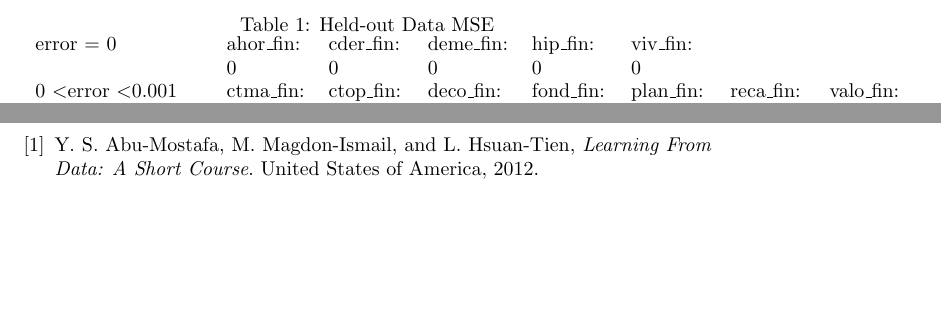
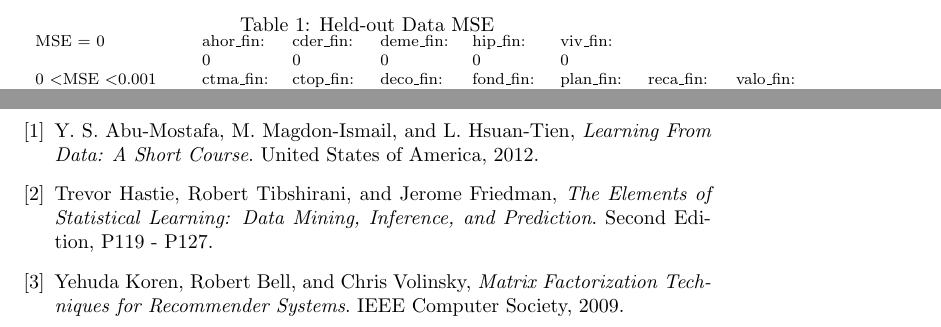
Before and after one commit to entrity/Santander-Product-Recommendation-ECS-171, a LaTeX document (logistic-regression/log-reg-report.tex): two parts of pages 3 and 5 of 5, joined at a grey line, cut so that both start at the same text, the shorter picture padded with empty space. Compiled offline with pdfLaTeX.

Commit message:
Update log-reg-report.tex

```diff
--- a/logistic-regression/log-reg-report.tex
+++ b/logistic-regression/log-reg-report.tex
@@ -76,14 +76,14 @@ We considered a variable learning rate such as Newton's method or a rate that de
 
 For the 24 products (i.e. regressions), we calculated the following mean-squared testing errors on our held-out data:
 
-\begin{table}
+\begin{table}\footnotesize
 \centering
 \caption{Held-out Data MSE}
 \label{my-label}
 \begin{tabular}{llllllll}
-error = 0                            & ahor\_fin:  & cder\_fin: & deme\_fin: & hip\_fin:  & viv\_fin:  &                     &            \\
+MSE = 0                            & ahor\_fin:  & cder\_fin: & deme\_fin: & hip\_fin:  & viv\_fin:  &                     &            \\
                                      & 0                    & 0          & 0          & 0          & 0          &                     &            \\
-0 \textless error \textless 0.001      & ctma\_fin:          & ctop\_fin: & deco\_fin: & fond\_fin: & plan\_fin: & reca\_fin:  & valo\_fin: \\
+0 \textless MSE \textless 0.001      & ctma\_fin:          & ctop\_fin: & deco\_fin: & fond\_fin: & plan\_fin: & reca\_fin:  & valo\_fin: \\
                                      & 0.000303            & 0.000455   & 0.000253   & 0.000253   & 0.000101   &  0.000707             & 0.000354   \\
-0.001 \textless error \textless 0.01 & cco\_fin:           & cno\_fin:  & ecue\_fin: & dela\_fin: & tjcr\_fin: & nomina:             & nom\_pens: \\
+0.001 \textless MSE \textless 0.01 & cco\_fin:           & cno\_fin:  & ecue\_fin: & dela\_fin: & tjcr\_fin: & nomina:             & nom\_pens: \\
                                      & 0.006567            & 0.002576   & 0.001667   & 0.001061   & 0.005203   & 0.005607            & 0.006921   \\
@@ -110,6 +110,12 @@ Our decisions for how to fill in missing values also likely contribute to some i
 
 \bibitem{amlbook}
 Y. S. Abu-Mostafa, M. Magdon-Ismail, and  L. Hsuan-Tien, \textit{Learning From Data: A Short Course}. United States of America, 2012.
+\bibitem{book}
+Trevor Hastie, Robert Tibshirani, and  Jerome Friedman,
+\textit{The Elements of Statistical Learning: Data Mining, Inference, and Prediction}. Second Edition, P119 - P127.
+\bibitem{paper}
+Yehuda Koren, Robert Bell, and  Chris Volinsky,
+\textit{Matrix Factorization Techniques for Recommender Systems}. IEEE Computer Society, 2009.
 
 \end{thebibliography}
 
```
Also changed, not shown: logistic-regression/log-reg-report.tex (4 more changed lines).
